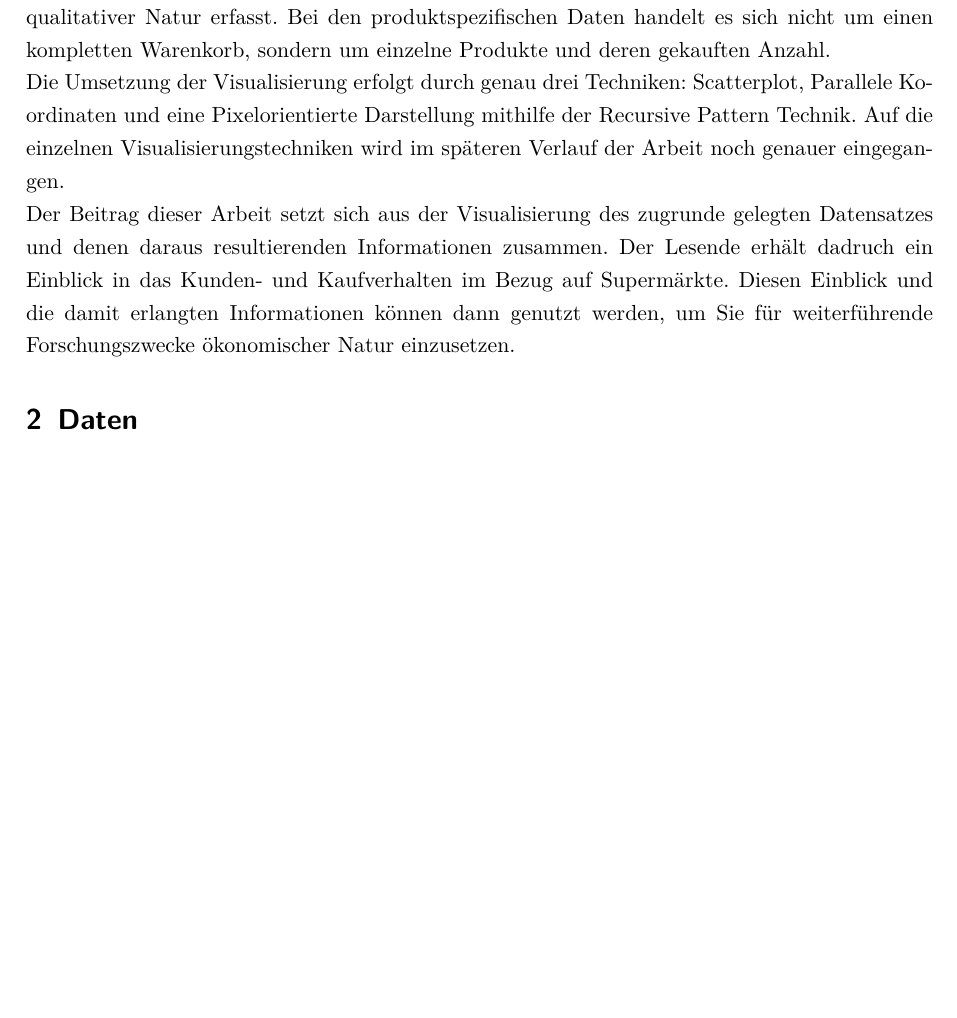
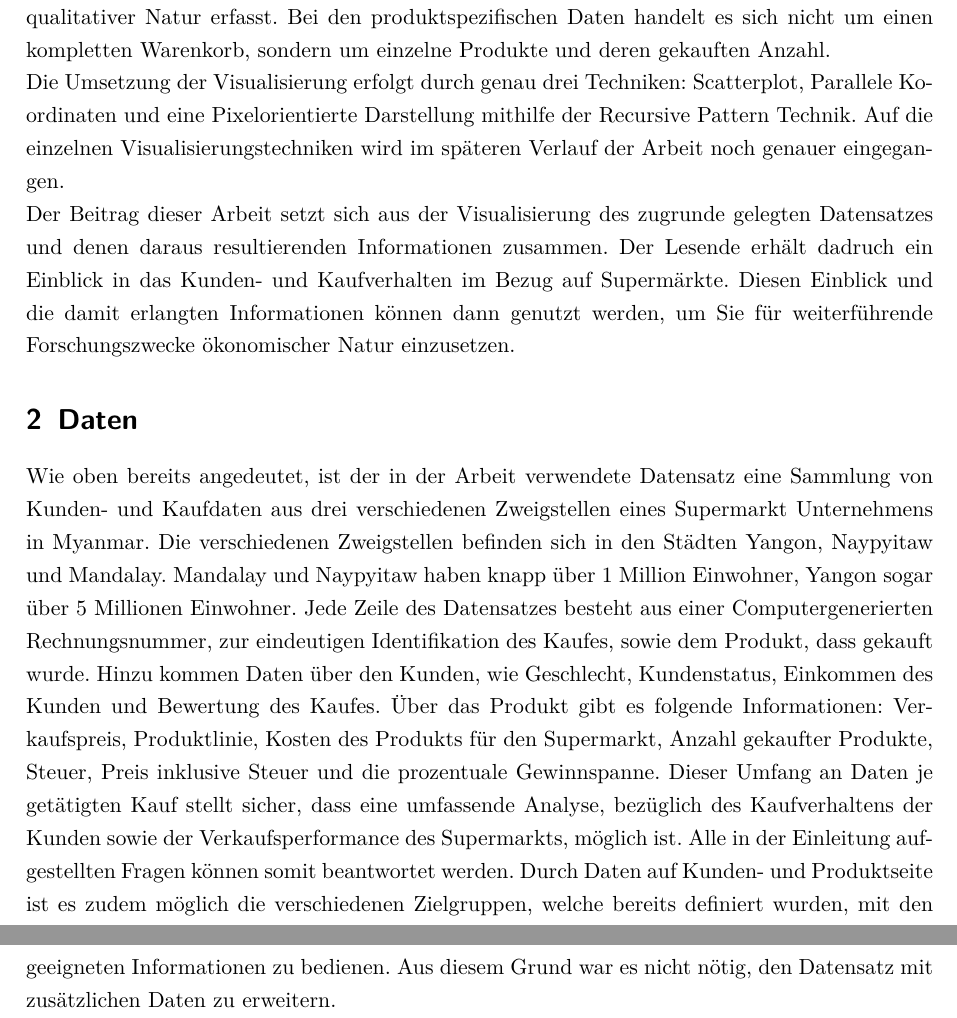
Before and after one commit to Konwoh/IRV_Website, a LaTeX document (Bericht/Projektbericht.tex): part of page 3 of 3 before the commit and two parts of pages 3 and 4 of 4 after it, the two joined at a grey line, cut so that both start at the same text, the shorter picture padded with empty space. Compiled offline with pdfLaTeX.

Commit message:
Bericht: Datensatz  beschrieben

```diff
--- a/Bericht/Projektbericht.tex
+++ b/Bericht/Projektbericht.tex
@@ -84,6 +84,14 @@ dadruch ein Einblick in das Kunden- und Kaufverhalten im Bezug auf Supermärkte.
 weiterführende Forschungszwecke ökonomischer Natur einzusetzen.
 
 \section{Daten}
+Wie oben bereits angedeutet, ist der in der Arbeit verwendete Datensatz eine Sammlung von Kunden- und Kaufdaten aus drei verschiedenen Zweigstellen eines Supermarkt
+Unternehmens in Myanmar. Die verschiedenen Zweigstellen befinden sich in den Städten Yangon, Naypyitaw und Mandalay. Mandalay und Naypyitaw haben knapp über 1 Million Einwohner,
+Yangon sogar über 5 Millionen Einwohner. Jede Zeile des Datensatzes besteht aus einer Computergenerierten Rechnungsnummer, zur eindeutigen Identifikation des Kaufes, sowie dem
+Produkt, dass gekauft wurde. Hinzu kommen Daten über den Kunden, wie Geschlecht, Kundenstatus, Einkommen des Kunden und Bewertung des Kaufes. Über das Produkt gibt es folgende
+Informationen: Verkaufspreis, Produktlinie, Kosten des Produkts für den Supermarkt, Anzahl gekaufter Produkte, Steuer, Preis inklusive Steuer und die prozentuale Gewinnspanne.
+Dieser Umfang an Daten je getätigten Kauf stellt sicher, dass eine umfassende Analyse, bezüglich des Kaufverhaltens der Kunden sowie der Verkaufsperformance des Supermarkts,
+möglich ist. Alle in der Einleitung aufgestellten Fragen können somit beantwortet werden. Durch Daten auf Kunden- und Produktseite ist es zudem möglich die verschiedenen
+Zielgruppen, welche bereits definiert wurden, mit den geeigneten Informationen zu bedienen. Aus diesem Grund war es nicht nötig, den Datensatz mit zusätzlichen Daten zu erweitern.
 
 \printbibliography
 
```
